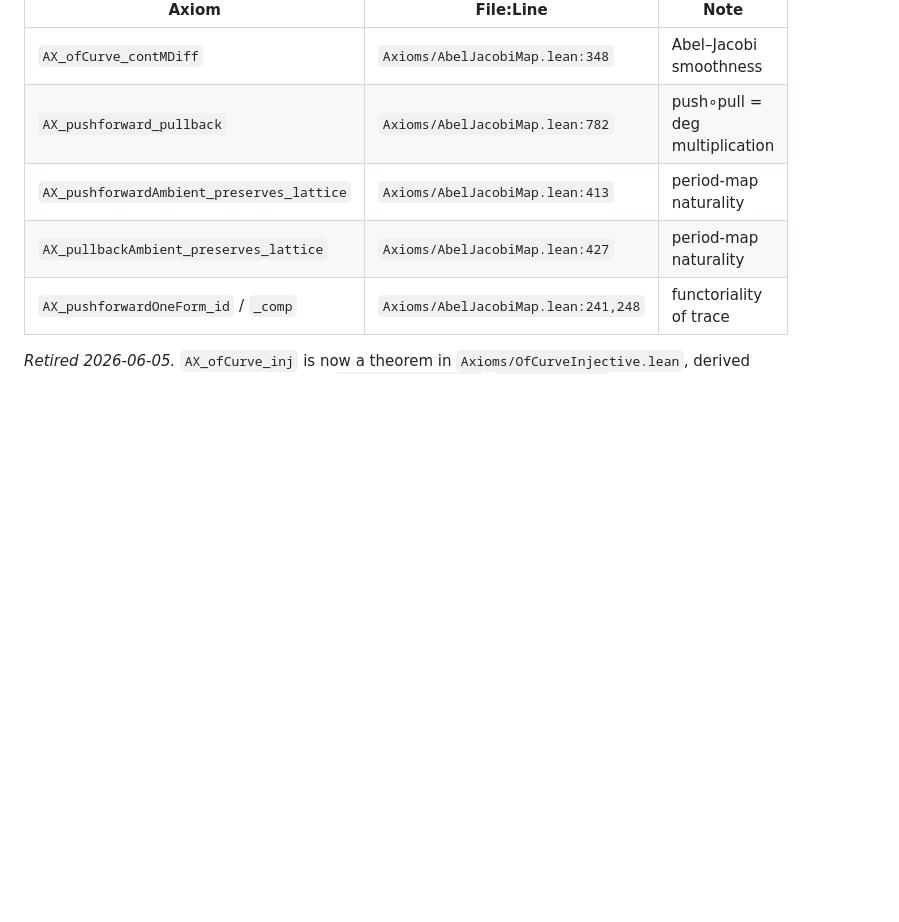
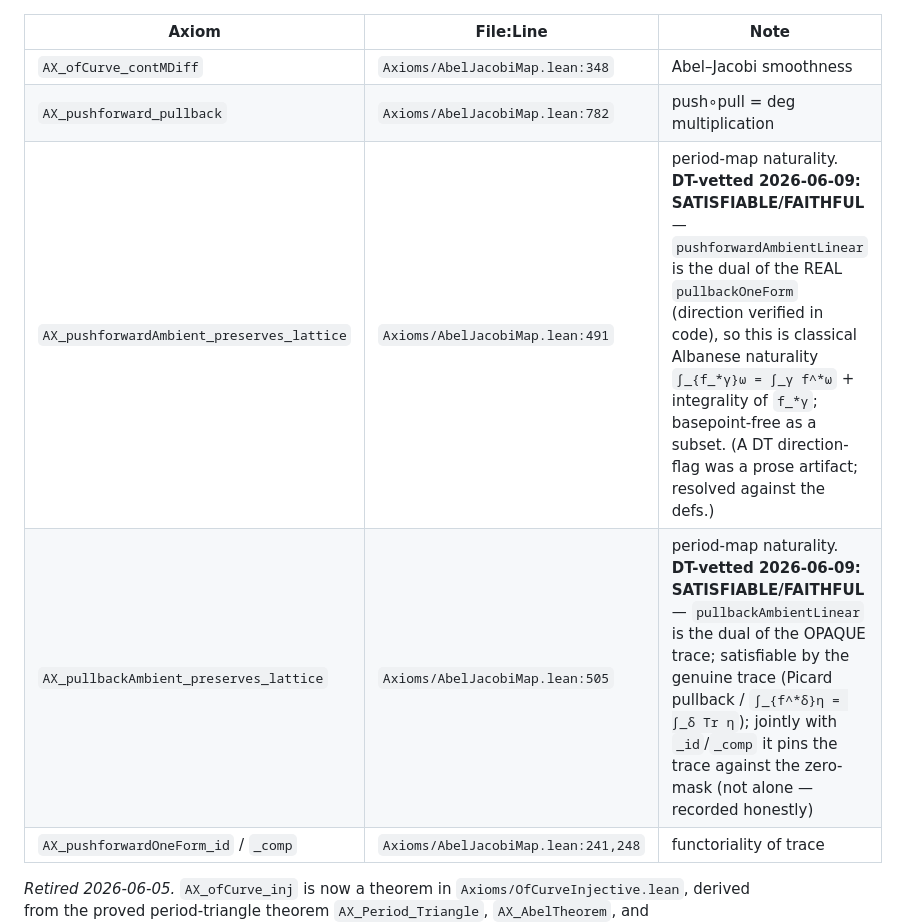
Before and after one commit to mrdouglasny/jacobian-challenge, a Markdown page: AXIOM_AUDIT.md, the part around the change. GitHub-like rendering; blank space fills up the shorter version.

```diff
--- a/AXIOM_AUDIT.md
+++ b/AXIOM_AUDIT.md
@@ -354,8 +354,8 @@ concrete witness (see [`docs/validation-plan.md`](docs/validation-plan.md) §C).
 |-------|-----------|------|
 | `AX_ofCurve_contMDiff` | `Axioms/AbelJacobiMap.lean:348` | Abel–Jacobi smoothness |
 | `AX_pushforward_pullback` | `Axioms/AbelJacobiMap.lean:782` | push∘pull = deg multiplication |
-| `AX_pushforwardAmbient_preserves_lattice` | `Axioms/AbelJacobiMap.lean:413` | period-map naturality |
-| `AX_pullbackAmbient_preserves_lattice` | `Axioms/AbelJacobiMap.lean:427` | period-map naturality |
+| `AX_pushforwardAmbient_preserves_lattice` | `Axioms/AbelJacobiMap.lean:491` | period-map naturality. **DT-vetted 2026-06-09: SATISFIABLE/FAITHFUL** — `pushforwardAmbientLinear` is the dual of the REAL `pullbackOneForm` (direction verified in code), so this is classical Albanese naturality `∫_{f_*γ}ω = ∫_γ f^*ω` + integrality of `f_*γ`; basepoint-free as a subset. (A DT direction-flag was a prose artifact; resolved against the defs.) |
+| `AX_pullbackAmbient_preserves_lattice` | `Axioms/AbelJacobiMap.lean:505` | period-map naturality. **DT-vetted 2026-06-09: SATISFIABLE/FAITHFUL** — `pullbackAmbientLinear` is the dual of the OPAQUE trace; satisfiable by the genuine trace (Picard pullback / `∫_{f^*δ}η = ∫_δ Tr η`); jointly with `_id`/`_comp` it pins the trace against the zero-mask (not alone — recorded honestly) |
 | `AX_pushforwardOneForm_id` / `_comp` | `Axioms/AbelJacobiMap.lean:241,248` | functoriality of trace |
 
 *Retired 2026-06-05.* `AX_ofCurve_inj` is now a theorem in
```
Also changed, not shown: docs/planning/PHASE_D_BRIDGE_PLAN.md (added, +84 -0 lines).
